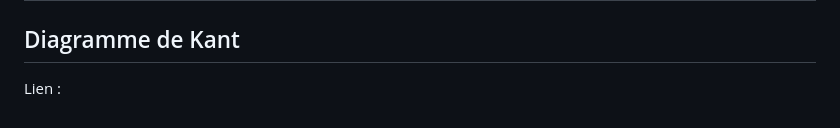
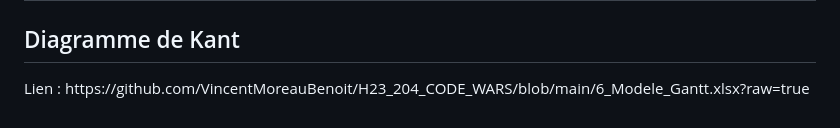
Before and after one commit to VincentMoreauBenoit/H23_204_CODE_WARS, a Markdown page: README.md, the part around the change. Rendered like a GitHub page.

```diff
--- a/README.md
+++ b/README.md
@@ -20,4 +20,4 @@
 <hr>
 <h1> Diagrammes </h1>
 <h2> Diagramme de Kant </h2>
-<p> Lien : </p>
+<p> Lien : https://github.com/VincentMoreauBenoit/H23_204_CODE_WARS/blob/main/6_Modele_Gantt.xlsx?raw=true </p>
```
